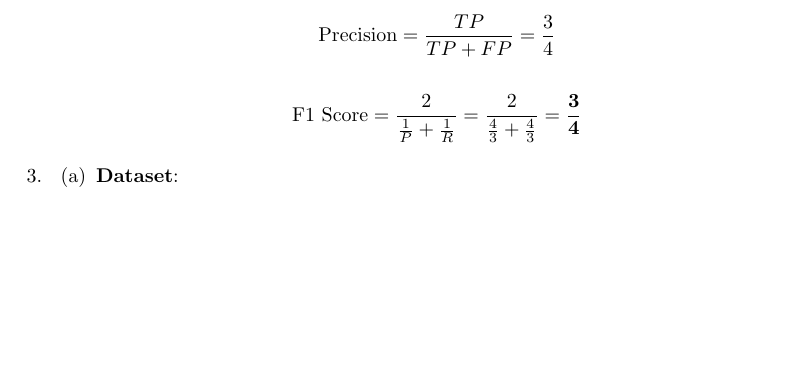
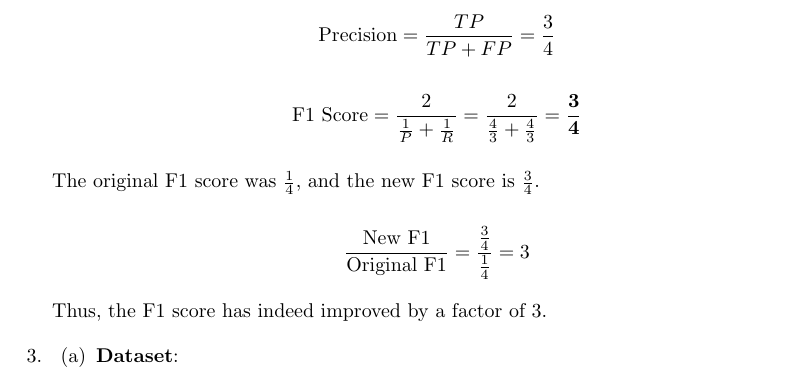
Before and after one commit to SrGesus/Apre-HW2, a LaTeX document (report/main.tex): part of page 4 of 12, cut so that both start at the same text, the shorter picture padded with empty space. Compiled offline with pdfLaTeX.

Commit message:
Make a minor alteration to 1.2

```diff
--- a/report/main.tex
+++ b/report/main.tex
@@ -287,6 +287,16 @@ as can be seen in the confusion matrix:
 \begin{equation*}
   \text{F1 Score} = \frac{2}{\frac{1}{P}+\frac{1}{R}} = \frac{2}{\frac{4}{3}+\frac{4}{3}} = \frac{\textbf3}{\textbf4}
 \end{equation*}
+
+\vspace{2pt}
+\noindent
+The original F1 score was $\frac{1}{4}$, and the new F1 score is $\frac{3}{4}$.
+
+\begin{equation*}
+  \frac{\text{New F1}}{\text{Original F1}} = \frac{\frac{3}{4}}{\frac{1}{4}} = 3
+\end{equation*}
+
+Thus, the F1 score has indeed improved by a factor of 3.
 \item \begin{enumerate}
 
   \item \textbf{Dataset}:
```
